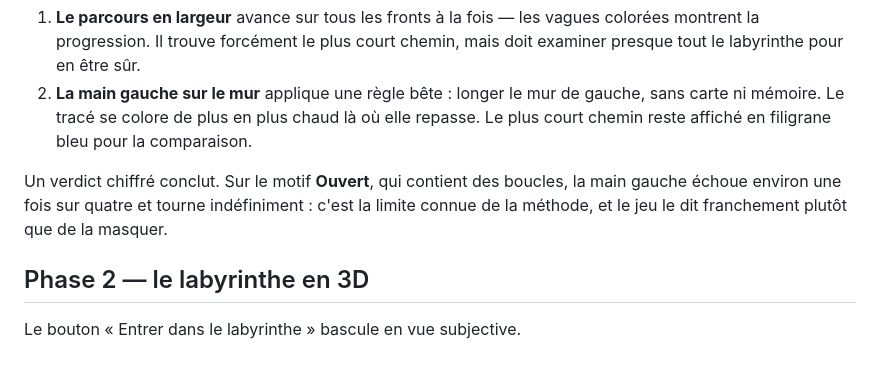
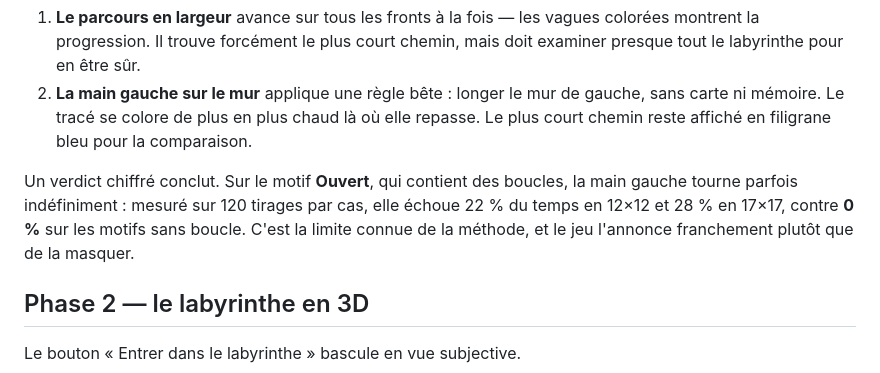
Before and after one commit to flohss/claudeai, a Markdown page: README.md, the part around the change. Rendered like a GitHub page.

Commit message:
Étaye le taux d'échec annoncé de la main gauche par une vraie mesure
Le README avançait « environ une fois sur quatre » sur la foi de huit
tirages seulement, ce qui ne permettait pas de conclure. Mesure refaite
sur 120 tirages par cas : 22 pour cent d'échecs en 12x12 et 28 pour cent
en 17x17 sur le motif Ouvert, contre zéro sur les motifs sans boucle.
Le chiffre annoncé était juste, il est maintenant étayé.

Co-Authored-By: Claude Fable 5 <noreply@anthropic.com>
Claude-Session: https://claude.ai/code/session_01LjzbG9fJ87x7MQJ2J5RaVX

```diff
--- a/README.md
+++ b/README.md
@@ -93,8 +93,9 @@ rejoue le labyrinthe en 2D avec deux méthodes, l'une après l'autre :
    Le plus court chemin reste affiché en filigrane bleu pour la comparaison.
 
 Un verdict chiffré conclut. Sur le motif **Ouvert**, qui contient des boucles, la main
-gauche échoue environ une fois sur quatre et tourne indéfiniment : c'est la limite
-connue de la méthode, et le jeu le dit franchement plutôt que de la masquer.
+gauche tourne parfois indéfiniment : mesuré sur 120 tirages par cas, elle échoue 22 %
+du temps en 12×12 et 28 % en 17×17, contre **0 %** sur les motifs sans boucle. C'est la
+limite connue de la méthode, et le jeu l'annonce franchement plutôt que de la masquer.
 
 ## Phase 2 — le labyrinthe en 3D
 
```
